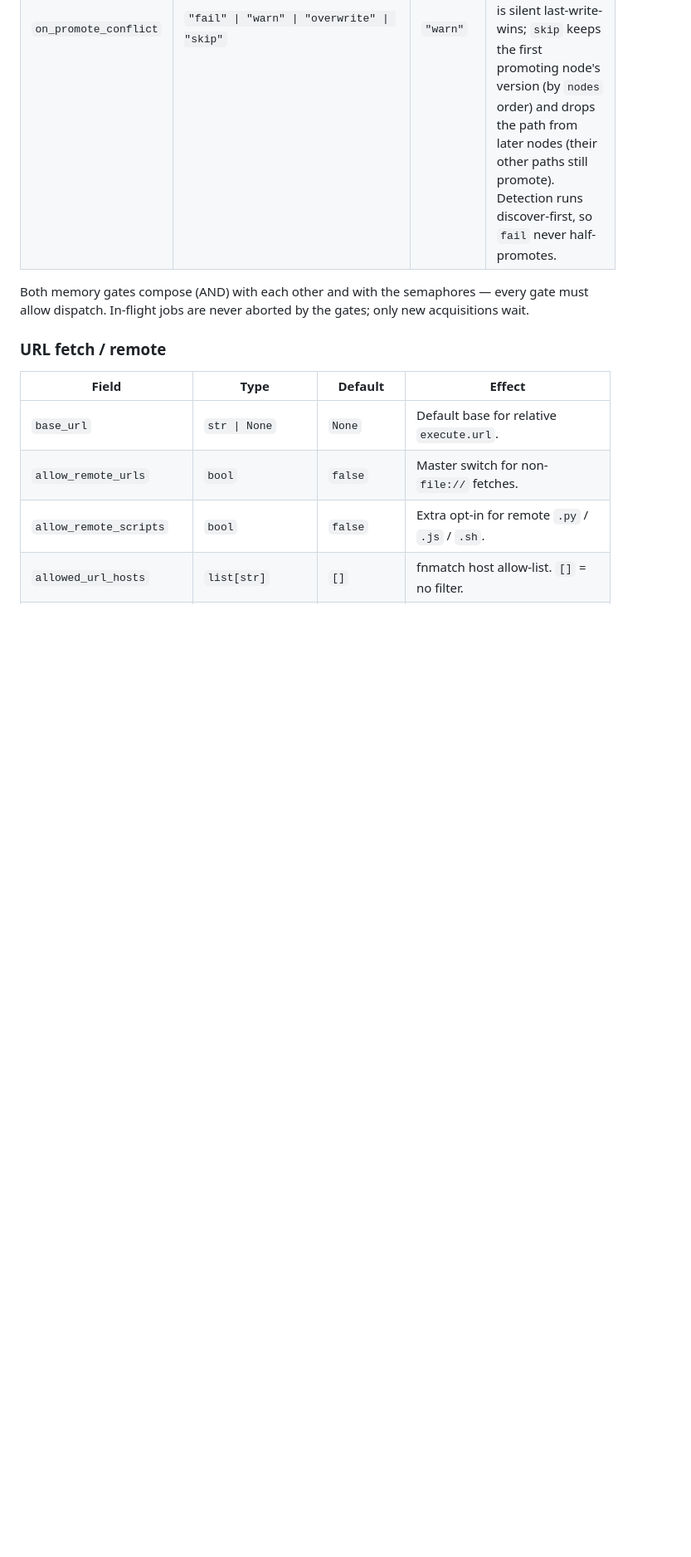
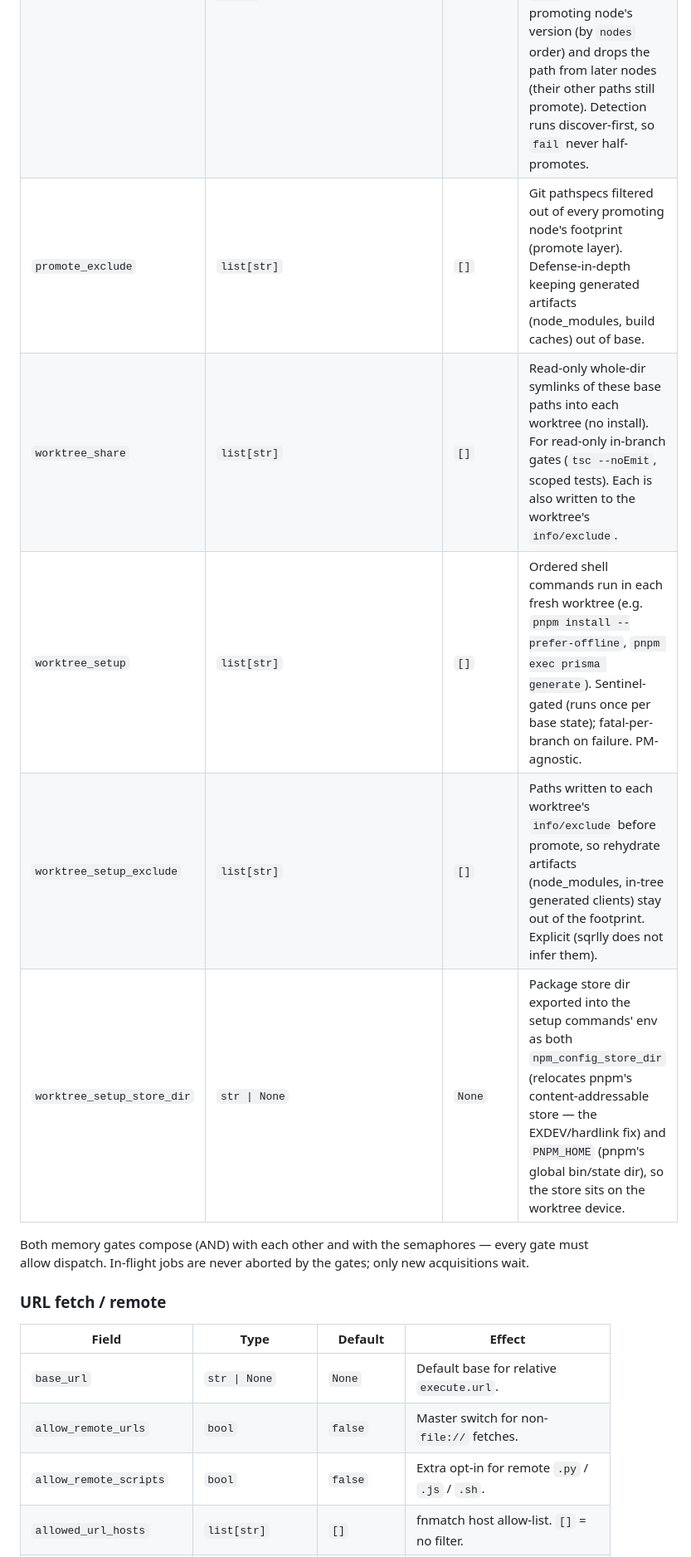
Before and after one commit to christopherseaman/abe-froman, a Markdown page: SCHEMA.md, the part around the change. Shown at 83% size. GitHub-like rendering; blank space fills up the shorter version.

Commit message:
docs: worktree dependency sharing (worktree_share / worktree_setup / promote_exclude)

```diff
--- a/SCHEMA.md
+++ b/SCHEMA.md
@@ -70,6 +70,11 @@ node; a `params.preset` that names no preset in `settings.presets`.
 | `worktree_group` | `str \| None` | `None` | Names a **shared worktree** so multiple nodes write into one tree (the "feature team" pattern). Mutually exclusive with an explicit `worktree` mode (`isolated`/`off`) — setting both is a validation error; `worktree` left at `auto` is fine. Inherited graph→subgraph; a child authoring either field clears the inherited sibling. Resolution is by scope specificity (node → subgraph → graph). |
 | `worktree_gc` | `Literal["never","on_success"]` | `"never"` | Opt-in worktree cleanup. `on_success` removes every allocated worktree (per-node and shared group trees, each once) after a **clean** run (no `failed_nodes`); `never` keeps them for inspection / `--resume`. GC is end-of-run only — never mid-run — so retry-reuse and resume rehydrate are unaffected. A failed run never GCs. |
 | `on_promote_conflict` | `"fail" \| "warn" \| "overwrite" \| "skip"` | `"warn"` | Resolution when two same-wave promoting nodes touch the same path. `warn` logs the overlap and applies last-write-wins (run stays green); `fail` aborts before any write; `overwrite` is silent last-write-wins; `skip` keeps the first promoting node's version (by `nodes` order) and drops the path from later nodes (their other paths still promote). Detection runs discover-first, so `fail` never half-promotes. |
+| `promote_exclude` | `list[str]` | `[]` | Git pathspecs filtered out of every promoting node's footprint (promote layer). Defense-in-depth keeping generated artifacts (node_modules, build caches) out of base. |
+| `worktree_share` | `list[str]` | `[]` | Read-only whole-dir symlinks of these base paths into each worktree (no install). For read-only in-branch gates (`tsc --noEmit`, scoped tests). Each is also written to the worktree's `info/exclude`. |
+| `worktree_setup` | `list[str]` | `[]` | Ordered shell commands run in each fresh worktree (e.g. `pnpm install --prefer-offline`, `pnpm exec prisma generate`). Sentinel-gated (runs once per base state); fatal-per-branch on failure. PM-agnostic. |
+| `worktree_setup_exclude` | `list[str]` | `[]` | Paths written to each worktree's `info/exclude` before promote, so rehydrate artifacts (node_modules, in-tree generated clients) stay out of the footprint. Explicit (sqrlly does not infer them). |
+| `worktree_setup_store_dir` | `str \| None` | `None` | Package store dir exported into the setup commands' env as both `npm_config_store_dir` (relocates pnpm's content-addressable store — the EXDEV/hardlink fix) and `PNPM_HOME` (pnpm's global bin/state dir), so the store sits on the worktree device. |
 
 Both memory gates compose (AND) with each other and with the
 semaphores — every gate must allow dispatch. In-flight jobs are never
```
Also changed, not shown: CHANGELOG.md (+8 -0 lines), CLAUDE.md (+2 -0 lines).
